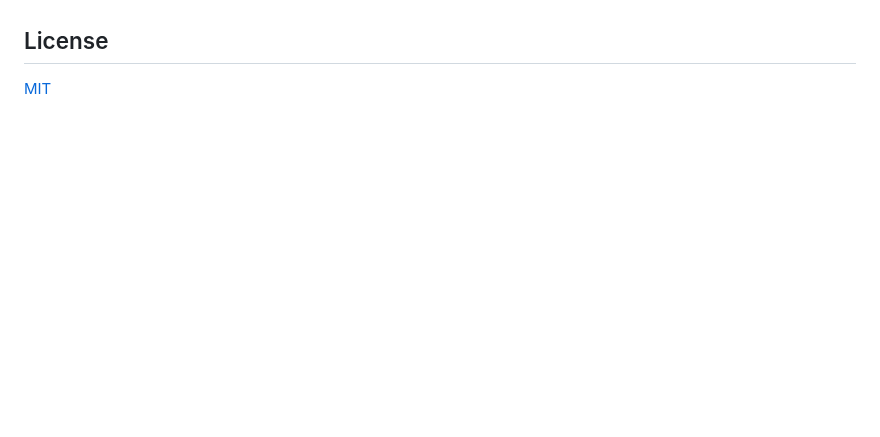
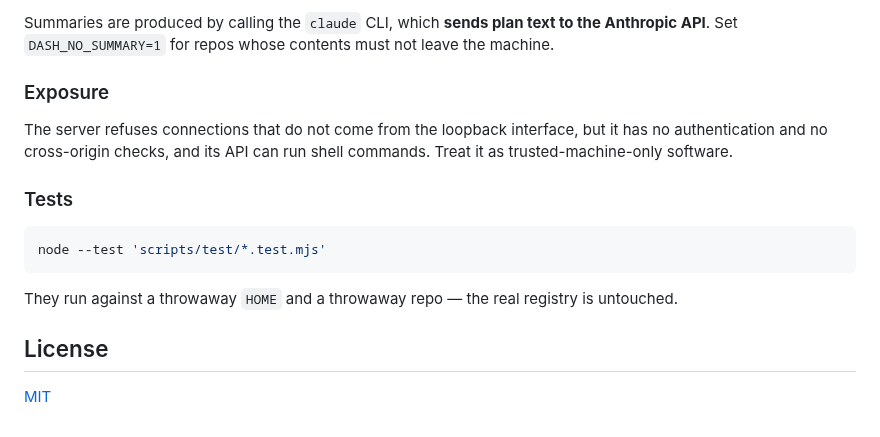
Before and after one commit to orangeGoran/claude-config, a Markdown page: README.md, the part around one of its changes. Drawn GitHub-style; blank space fills up the shorter version.

````diff
--- a/README.md
+++ b/README.md
@@ -22,3 +142,19 @@ Project-level skills with the same name (e.g. in galileon-solver-api) take prece
+Summaries are produced by calling the `claude` CLI, which **sends plan text to the
+Anthropic API**. Set `DASH_NO_SUMMARY=1` for repos whose contents must not leave the machine.
+
+### Exposure
+
+The server refuses connections that do not come from the loopback interface, but it has no
+authentication and no cross-origin checks, and its API can run shell commands. Treat it as
+trusted-machine-only software.
+
+### Tests
+
+```bash
+node --test 'scripts/test/*.test.mjs'
+```
+
+They run against a throwaway `HOME` and a throwaway repo — the real registry is untouched.
 
 ## License
 
````
Also changed, not shown: other parts of README.md (+124 -4 lines), docs/plans-dashboard-launchers.png (added), docs/plans-dashboard.png (added), 4 other files.
